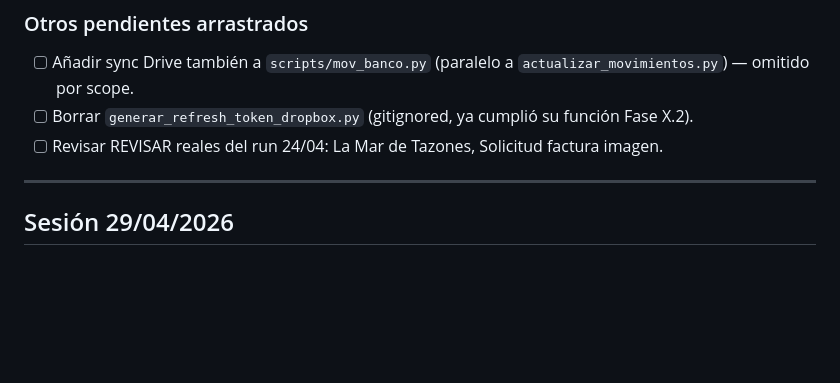
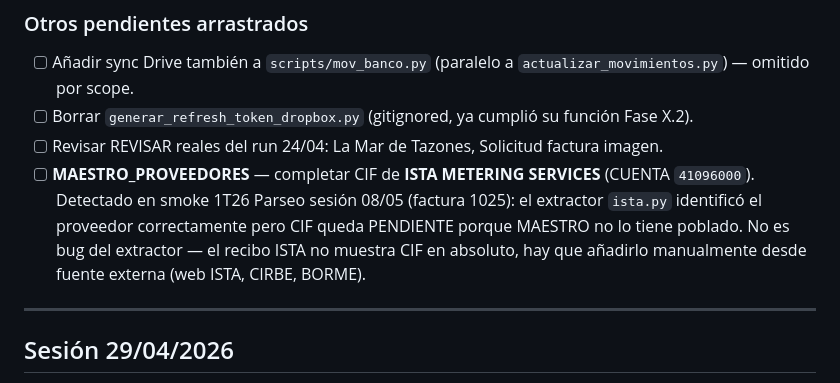
Before and after one commit to TascaBarea/gestion-facturas, a Markdown page: tasks/todo.md, the part around the change. GitHub-like rendering; blank space fills up the shorter version.

Commit message:
docs: cierre sesión Parseo 1T26 smoke — 6 issues hardening + task ISTA CIF
Smoke productivo de 10 PDFs random del 1T26 (con aislamiento triple
contra Drive productivo: rename sync_drive.py + trap restaurador +
PYTHONIOENCODING=utf-8) destapa 5 hallazgos productivos que llevaban
días/semanas ocultos:

- R.4 (Drive Desktop migration) a medias — MAESTRO no llegó al path
  canónico Drive. Resuelto con cp local→Drive (181 filas idénticas
  en los 3 candidatos triados, sin pérdida).
- UnicodeEncodeError cp1252 con tee en Windows.
- Drive auto-write hardcoded sin kill switch.
- generico.py extrae primera BASE como TOTAL con multi-IVA.
- Identificación fuzzy → falso positivo cuando proveedor real no está
  en MAESTRO (corrupción contable: factura imputada al CIF/cuenta
  del proveedor equivocado).

6 issues abiertos en TascaBarea/Parseo (#4-#9) cubriendo cada
hallazgo con severity, blast radius, hipótesis fix y orden de fix
recomendado.

Cambio en gestion-facturas: tasks/todo.md +1 entrada (CIF ISTA
METERING SERVICES pendiente en MAESTRO_PROVEEDORES — el extractor
identifica el proveedor pero el MAESTRO no tiene CIF poblado y el
recibo ISTA no lo muestra).

Reporte cross-repo handoff: outputs/cierre_parseo_session_20260508.md
(gitignored). Sin SPEC bump (trabajo en Parseo). Sin push VPS
(Parseo es PC-only). Sin commits Parseo nuevos en esta sesión —
los fixes van a sesiones dedicadas vía issues.

Co-Authored-By: Claude Opus 4.7 (1M context) <noreply@anthropic.com>

```diff
--- a/tasks/todo.md
+++ b/tasks/todo.md
@@ -30,6 +30,7 @@
 - [ ] Añadir sync Drive también a `scripts/mov_banco.py` (paralelo a `actualizar_movimientos.py`) — omitido por scope.
 - [ ] Borrar `generar_refresh_token_dropbox.py` (gitignored, ya cumplió su función Fase X.2).
 - [ ] Revisar REVISAR reales del run 24/04: La Mar de Tazones, Solicitud factura imagen.
+- [ ] **MAESTRO_PROVEEDORES** — completar CIF de **ISTA METERING SERVICES** (CUENTA `41096000`). Detectado en smoke 1T26 Parseo sesión 08/05 (factura 1025): el extractor `ista.py` identificó el proveedor correctamente pero CIF queda PENDIENTE porque MAESTRO no lo tiene poblado. No es bug del extractor — el recibo ISTA no muestra CIF en absoluto, hay que añadirlo manualmente desde fuente externa (web ISTA, CIRBE, BORME).
 
 ---
 
```
